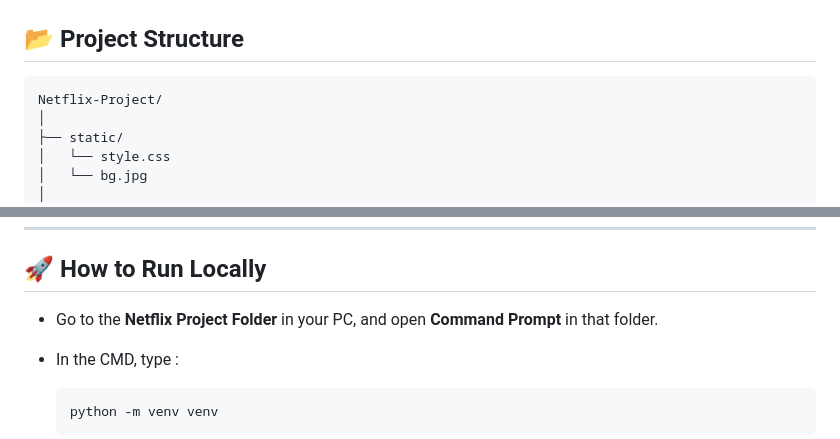
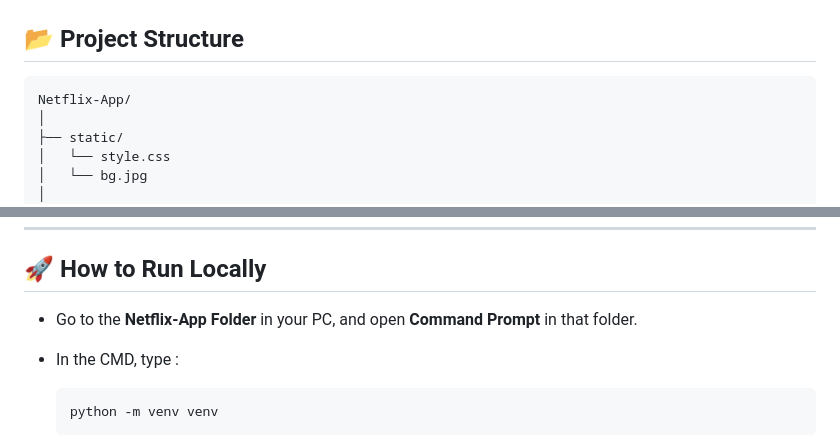
Before and after one commit to Avik-Das-567/Netflix-Style-Movie-Recommender, a Markdown page: README.md, 2 parts joined by grey strips. Rendered like a GitHub page.

````diff
--- a/README.md
+++ b/README.md
@@ -27,7 +27,7 @@ A fully functional Netflix-inspired movie recommendation system built with **Fla
 ## 📂 Project Structure
 
 ```
-Netflix-Project/
+Netflix-App/
 │
 ├── static/
 │   └── style.css
@@ -69,7 +69,7 @@ Netflix-Project/
 
 ---
 ## 🚀 How to Run Locally
-- Go to the **Netflix Project Folder** in your PC, and open **Command Prompt** in that folder.
+- Go to the **Netflix-App Folder** in your PC, and open **Command Prompt** in that folder.
 
 - In the CMD, type :
   ```
````
